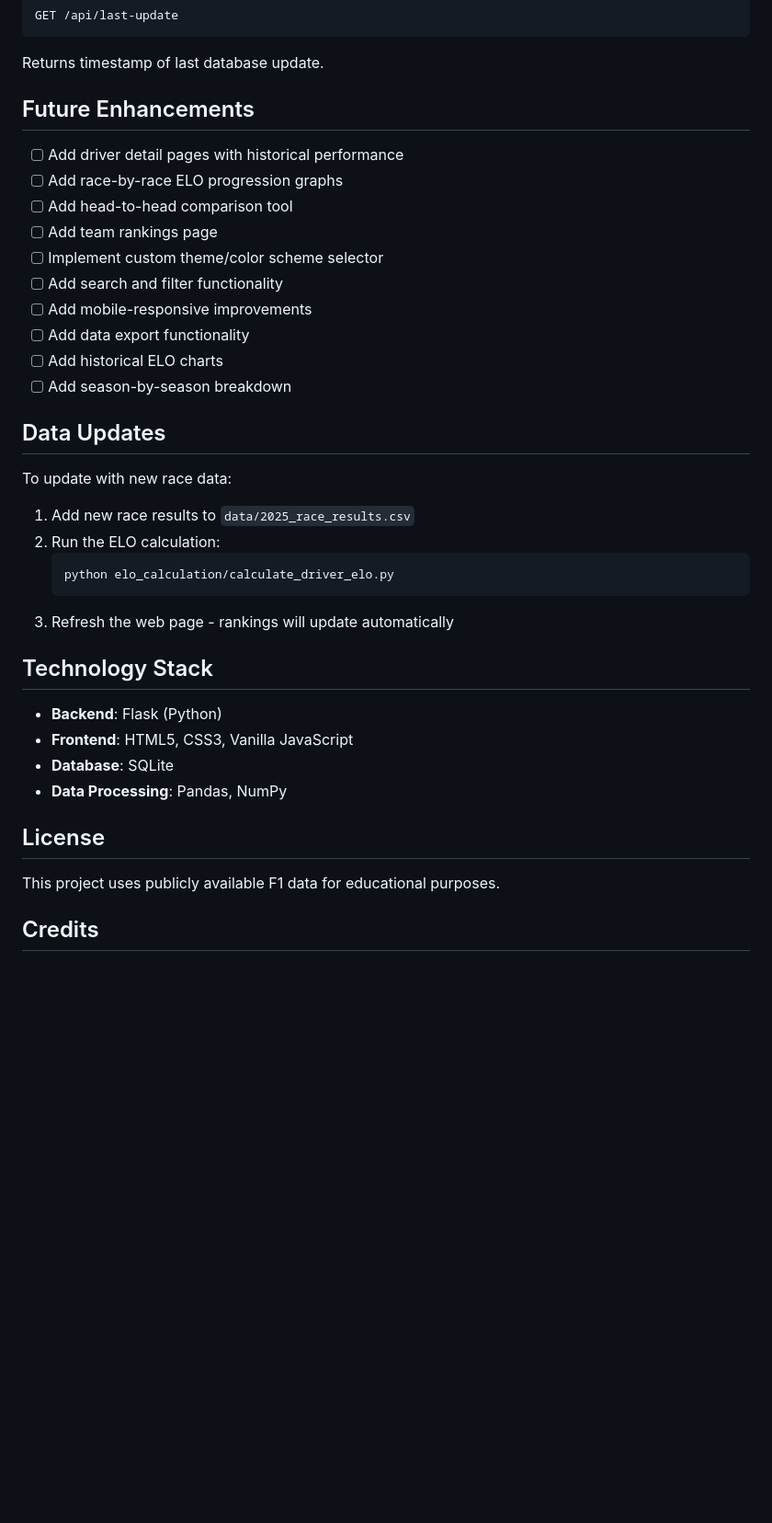
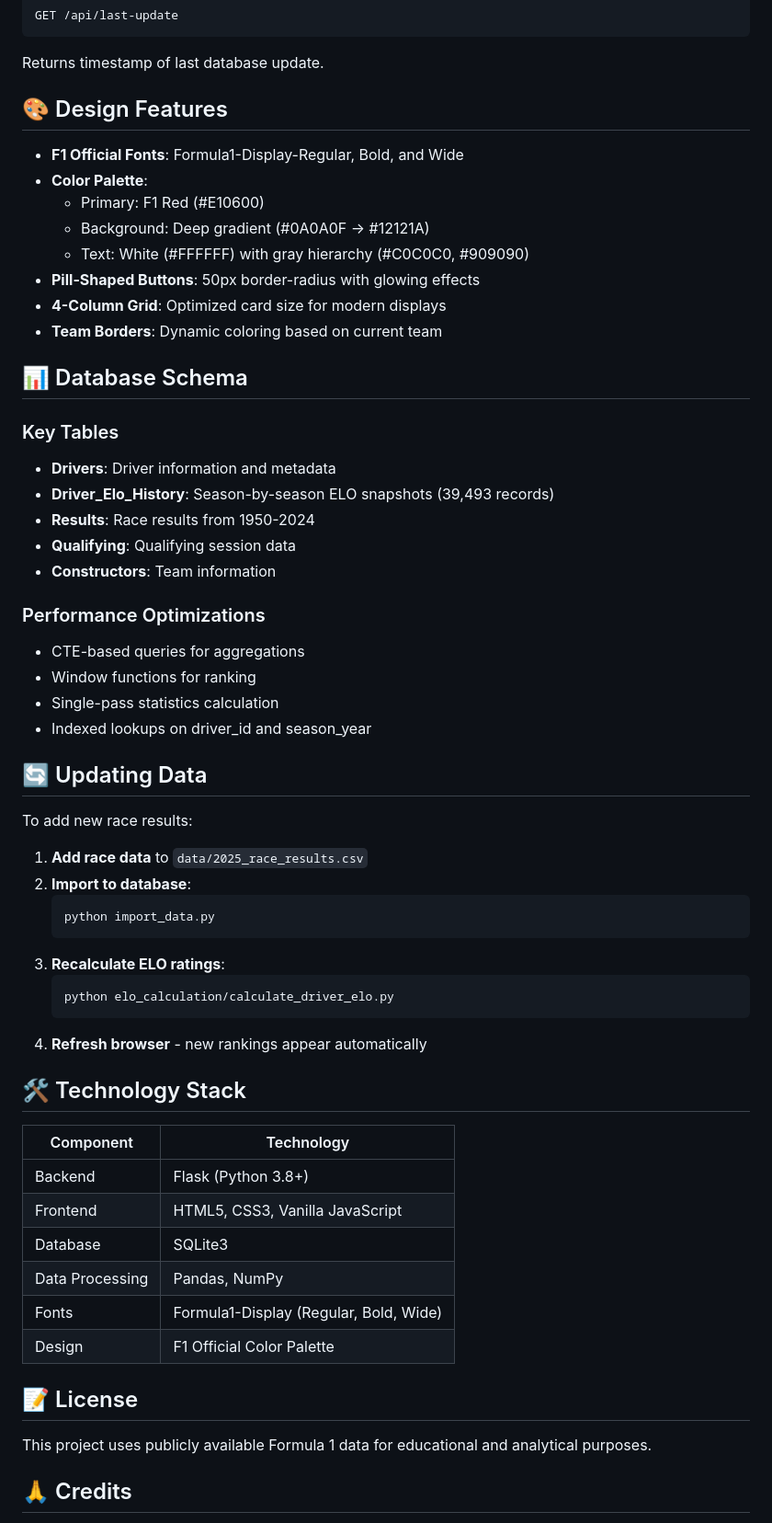
Before and after one commit to Vedant9500/F1_elo_analytics, a Markdown page: README.md, the part around the change printed below. Shown: that part at 92% size. Rendered like a GitHub page; blank space fills up the shorter version.

````diff
--- a/README.md
+++ b/README.md
@@ -100,40 +152,61 @@ GET /api/last-update
 ```
 Returns timestamp of last database update.
 
-## Future Enhancements
+## 🎨 Design Features
 
-- [ ] Add driver detail pages with historical performance
-- [ ] Add race-by-race ELO progression graphs
-- [ ] Add head-to-head comparison tool
-- [ ] Add team rankings page
-- [ ] Implement custom theme/color scheme selector
-- [ ] Add search and filter functionality
-- [ ] Add mobile-responsive improvements
-- [ ] Add data export functionality
-- [ ] Add historical ELO charts
-- [ ] Add season-by-season breakdown
+- **F1 Official Fonts**: Formula1-Display-Regular, Bold, and Wide
+- **Color Palette**:
+  - Primary: F1 Red (#E10600)
+  - Background: Deep gradient (#0A0A0F → #12121A)
+  - Text: White (#FFFFFF) with gray hierarchy (#C0C0C0, #909090)
+- **Pill-Shaped Buttons**: 50px border-radius with glowing effects
+- **4-Column Grid**: Optimized card size for modern displays
+- **Team Borders**: Dynamic coloring based on current team
 
-## Data Updates
+## 📊 Database Schema
 
-To update with new race data:
+### Key Tables
+- **Drivers**: Driver information and metadata
+- **Driver_Elo_History**: Season-by-season ELO snapshots (39,493 records)
+- **Results**: Race results from 1950-2024
+- **Qualifying**: Qualifying session data
+- **Constructors**: Team information
 
-1. Add new race results to `data/2025_race_results.csv`
-2. Run the ELO calculation:
+### Performance Optimizations
+- CTE-based queries for aggregations
+- Window functions for ranking
+- Single-pass statistics calculation
+- Indexed lookups on driver_id and season_year
+
+## 🔄 Updating Data
+
+To add new race results:
+
+1. **Add race data** to `data/2025_race_results.csv`
+2. **Import to database**:
+   ```bash
+   python import_data.py
+   ```
+3. **Recalculate ELO ratings**:
    ```bash
    python elo_calculation/calculate_driver_elo.py
    ```
-3. Refresh the web page - rankings will update automatically
+4. **Refresh browser** - new rankings appear automatically
 
-## Technology Stack
+## 🛠️ Technology Stack
 
-- **Backend**: Flask (Python)
-- **Frontend**: HTML5, CSS3, Vanilla JavaScript
-- **Database**: SQLite
-- **Data Processing**: Pandas, NumPy
+| Component | Technology |
+|-----------|-----------|
+| Backend | Flask (Python 3.8+) |
+| Frontend | HTML5, CSS3, Vanilla JavaScript |
+| Database | SQLite3 |
+| Data Processing | Pandas, NumPy |
+| Fonts | Formula1-Display (Regular, Bold, Wide) |
+| Design | F1 Official Color Palette |
 
-## License
+## 📝 License
 
-This project uses publicly available F1 data for educational purposes.
+This project uses publicly available Formula 1 data for educational and analytical purposes.
 
-## Credits
+## 🙏 Credits
 
````
Also changed, not shown: other parts of README.md (+122 -58 lines).
